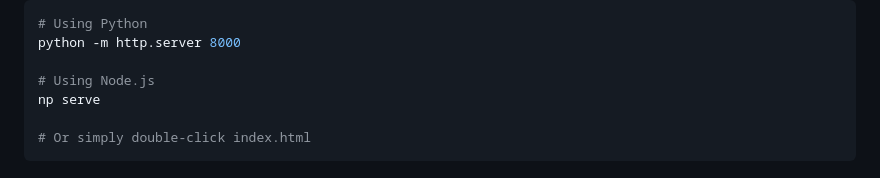
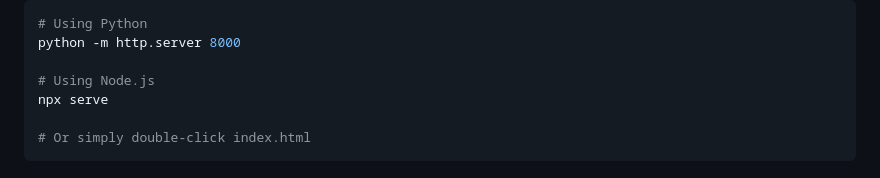
Before and after one commit to bharathiprasad/my_portfolio, a Markdown page: README.md, the part around the change. Rendered like a GitHub page.

````diff
--- a/README.md
+++ b/README.md
@@ -63,7 +63,7 @@ cd portfolio
 python -m http.server 8000
 
 # Using Node.js
-np serve
+npx serve
 
 # Or simply double-click index.html
 ```
````
